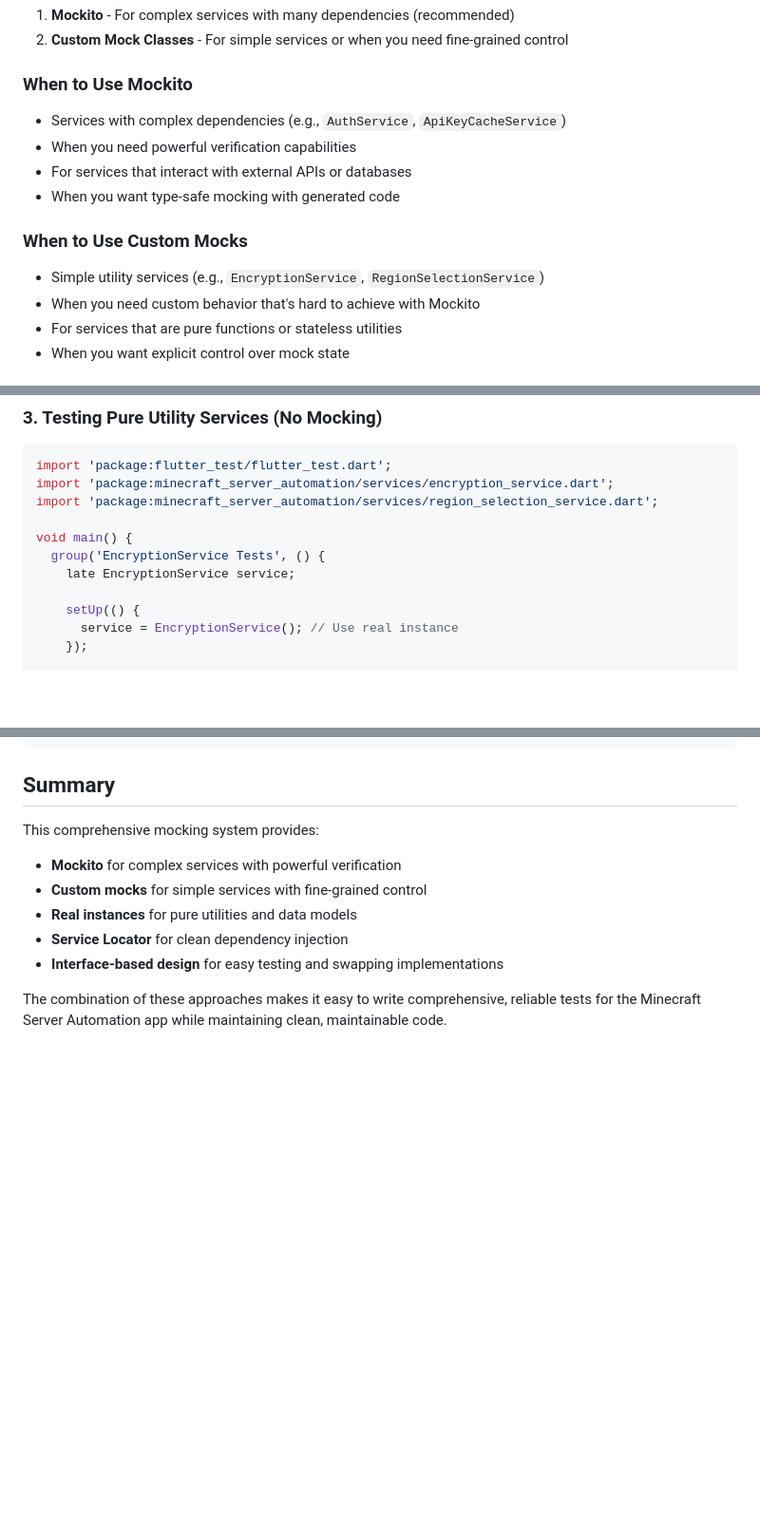
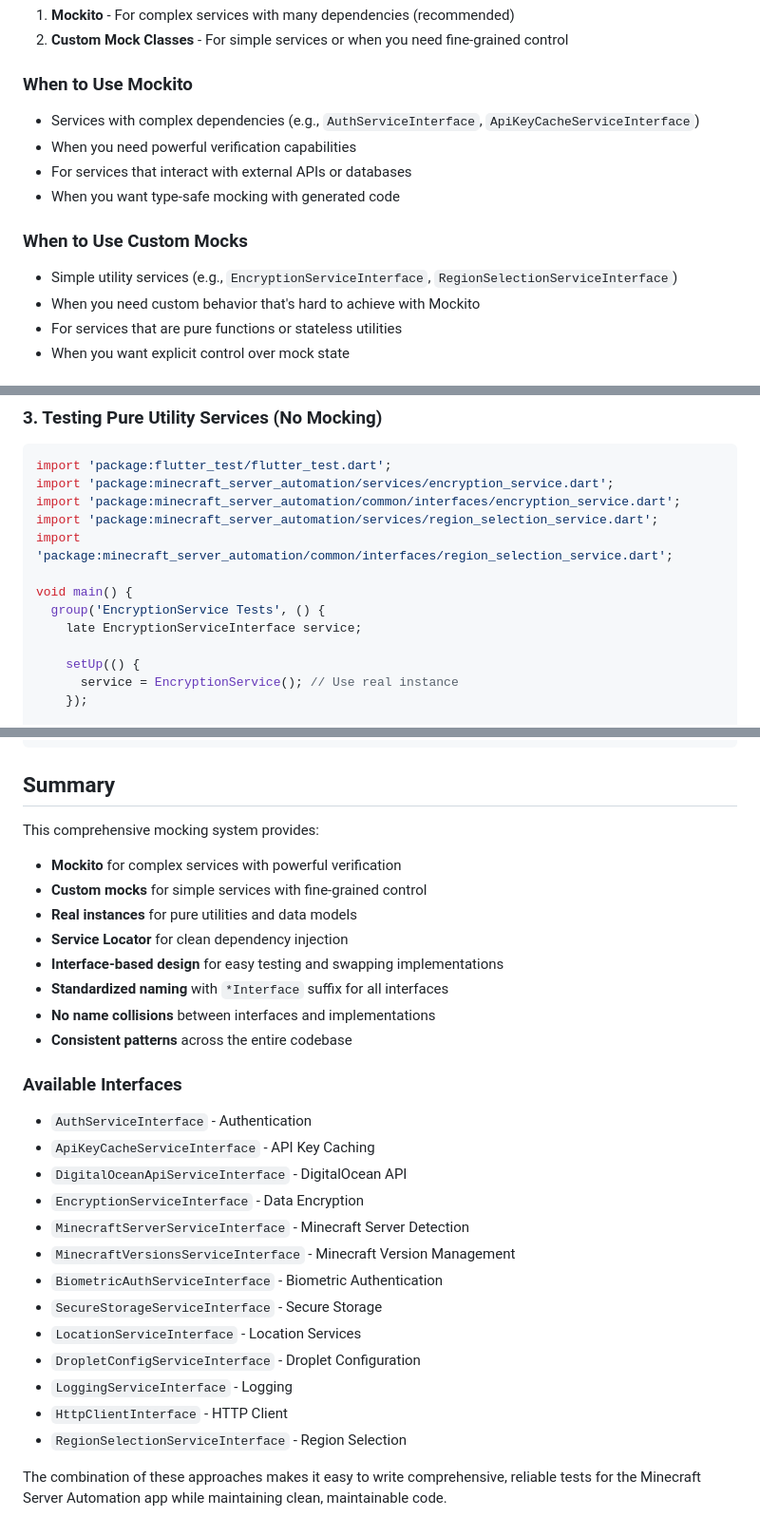
Before and after one commit to Screendead/minecraft-server-admin, a Markdown page: minecraft_server_automation/TESTING_MOCKING_GUIDE.md, 3 parts joined by grey strips. Shown: that part at 95% size. Rendered like a GitHub page; blank space fills up the shorter version.

````diff
--- a/minecraft_server_automation/TESTING_MOCKING_GUIDE.md
+++ b/minecraft_server_automation/TESTING_MOCKING_GUIDE.md
@@ -14,13 +14,13 @@ The project uses **two complementary mocking approaches**:
 2. **Custom Mock Classes** - For simple services or when you need fine-grained control
 
 ### When to Use Mockito
-- Services with complex dependencies (e.g., `AuthService`, `ApiKeyCacheService`)
+- Services with complex dependencies (e.g., `AuthServiceInterface`, `ApiKeyCacheServiceInterface`)
 - When you need powerful verification capabilities
 - For services that interact with external APIs or databases
 - When you want type-safe mocking with generated code
 
 ### When to Use Custom Mocks
-- Simple utility services (e.g., `EncryptionService`, `RegionSelectionService`)
+- Simple utility services (e.g., `EncryptionServiceInterface`, `RegionSelectionServiceInterface`)
 - When you need custom behavior that's hard to achieve with Mockito
 - For services that are pure functions or stateless utilities
 - When you want explicit control over mock state
@@ -374,11 +409,13 @@ void main() {
 ```dart
 import 'package:flutter_test/flutter_test.dart';
 import 'package:minecraft_server_automation/services/encryption_service.dart';
+import 'package:minecraft_server_automation/common/interfaces/encryption_service.dart';
 import 'package:minecraft_server_automation/services/region_selection_service.dart';
+import 'package:minecraft_server_automation/common/interfaces/region_selection_service.dart';
 
 void main() {
   group('EncryptionService Tests', () {
-    late EncryptionService service;
+    late EncryptionServiceInterface service;
 
     setUp(() {
       service = EncryptionService(); // Use real instance
@@ -699,5 +764,23 @@ This comprehensive mocking system provides:
 - **Real instances** for pure utilities and data models
 - **Service Locator** for clean dependency injection
 - **Interface-based design** for easy testing and swapping implementations
+- **Standardized naming** with `*Interface` suffix for all interfaces
+- **No name collisions** between interfaces and implementations
+- **Consistent patterns** across the entire codebase
+
+### **Available Interfaces**
+- `AuthServiceInterface` - Authentication
+- `ApiKeyCacheServiceInterface` - API Key Caching
+- `DigitalOceanApiServiceInterface` - DigitalOcean API
+- `EncryptionServiceInterface` - Data Encryption
+- `MinecraftServerServiceInterface` - Minecraft Server Detection
+- `MinecraftVersionsServiceInterface` - Minecraft Version Management
+- `BiometricAuthServiceInterface` - Biometric Authentication
+- `SecureStorageServiceInterface` - Secure Storage
+- `LocationServiceInterface` - Location Services
+- `DropletConfigServiceInterface` - Droplet Configuration
+- `LoggingServiceInterface` - Logging
+- `HttpClientInterface` - HTTP Client
+- `RegionSelectionServiceInterface` - Region Selection
 
 The combination of these approaches makes it easy to write comprehensive, reliable tests for the Minecraft Server Automation app while maintaining clean, maintainable code.
````
Also changed, not shown: other parts of minecraft_server_automation/TESTING_MOCKING_GUIDE.md (+88 -25 lines).
